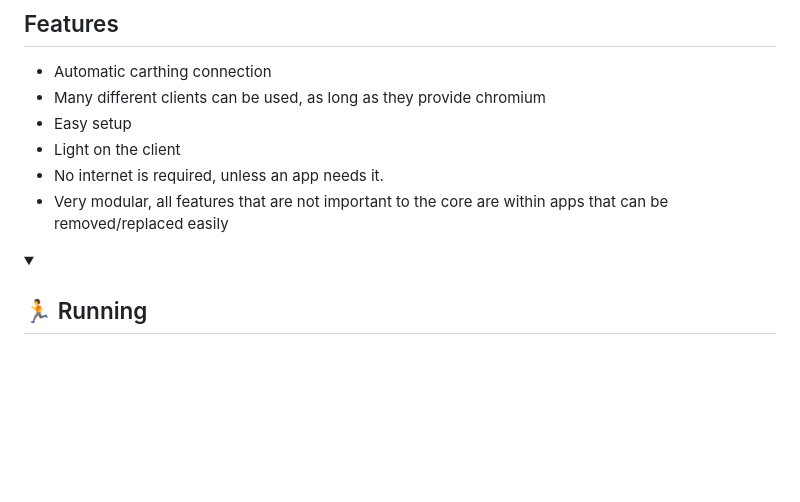
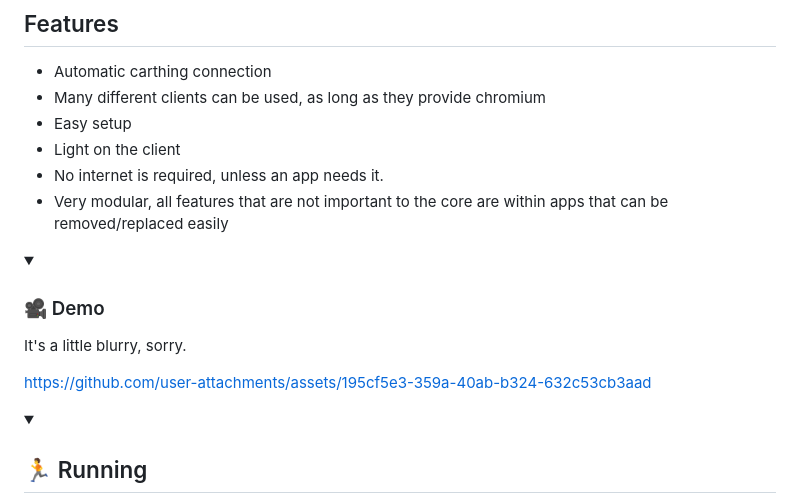
Before and after one commit to trwy7/pything, a Markdown page: README.md, the part around one of its changes. Drawn GitHub-style; folded sections open; blank space fills up the shorter version.

Commit message:
Add demo video

```diff
--- a/README.md
+++ b/README.md
@@ -10,3 +10,17 @@ PYThing is a python version of [DeskThing](https://github.com/ItsRiprod/DeskThin
 - Light on the client
 - No internet is required, unless an app needs it.
 - Very modular, all features that are not important to the core are within apps that can be removed/replaced easily
+
+<details>
+   <summary>
+      <h3>🎥 Demo</h2>
+   </summary>
+
+   It's a little blurry, sorry.
+
+
+
+https://github.com/user-attachments/assets/195cf5e3-359a-40ab-b324-632c53cb3aad
+
+
+
```
Also changed, not shown: other parts of README.md (+1 -0 lines).
